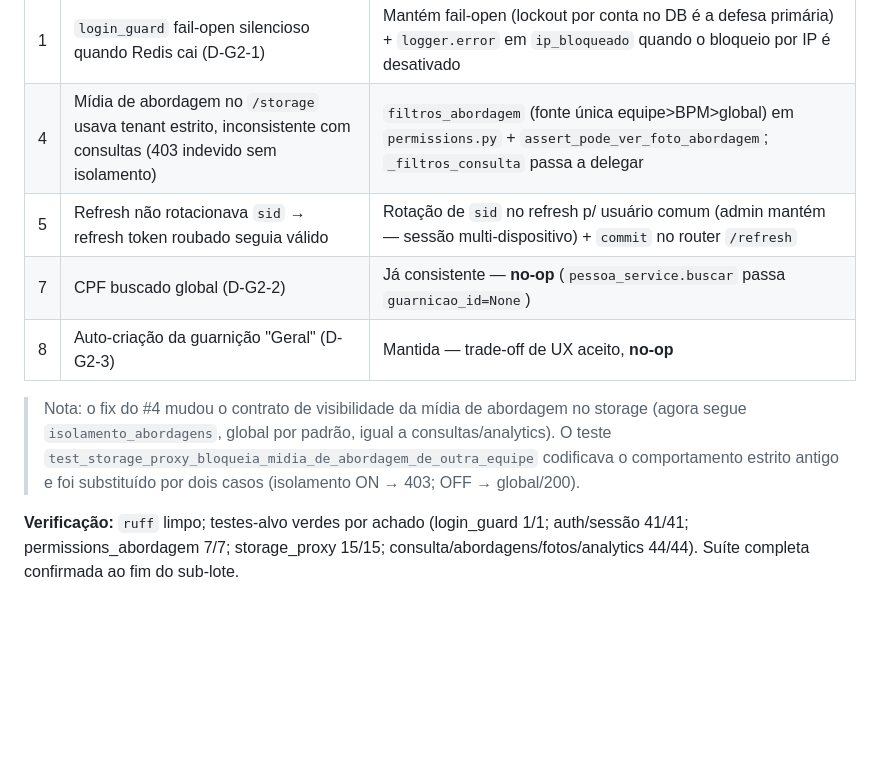
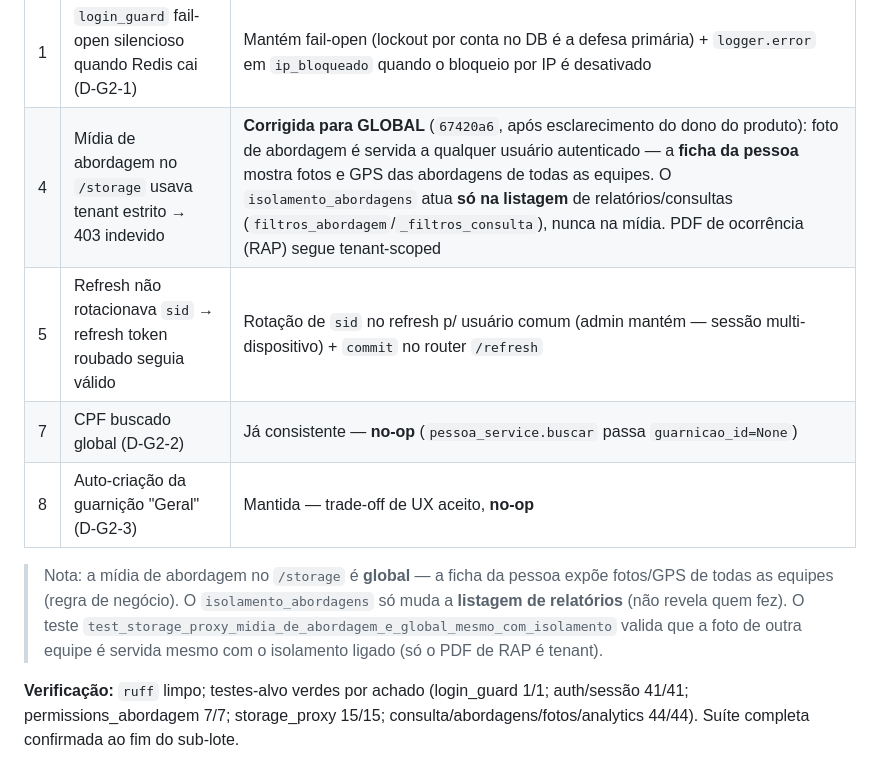
Before and after one commit to alexmabud/argus-ai, a Markdown page: docs/auditoria-status.md, the part around the change. GitHub-like rendering; blank space fills up the shorter version.

Commit message:
docs(auditoria): corrige nota do G2 #4 (midia de abordagem e global)
Co-Authored-By: Claude Opus 4.8 <noreply@anthropic.com>

```diff
--- a/docs/auditoria-status.md
+++ b/docs/auditoria-status.md
@@ -49,16 +49,16 @@ Decisões: D-G2-1 fail-open + log error · D-G2-2 CPF global · D-G2-3 manter "G
 | # | Achado | Resolução |
 |---|--------|-----------|
 | 1 | `login_guard` fail-open silencioso quando Redis cai (D-G2-1) | Mantém fail-open (lockout por conta no DB é a defesa primária) + `logger.error` em `ip_bloqueado` quando o bloqueio por IP é desativado |
-| 4 | Mídia de abordagem no `/storage` usava tenant estrito, inconsistente com consultas (403 indevido sem isolamento) | `filtros_abordagem` (fonte única equipe>BPM>global) em `permissions.py` + `assert_pode_ver_foto_abordagem`; `_filtros_consulta` passa a delegar |
+| 4 | Mídia de abordagem no `/storage` usava tenant estrito → 403 indevido | **Corrigida para GLOBAL** (`67420a6`, após esclarecimento do dono do produto): foto de abordagem é servida a qualquer usuário autenticado — a **ficha da pessoa** mostra fotos e GPS das abordagens de todas as equipes. O `isolamento_abordagens` atua **só na listagem** de relatórios/consultas (`filtros_abordagem`/`_filtros_consulta`), nunca na mídia. PDF de ocorrência (RAP) segue tenant-scoped |
 | 5 | Refresh não rotacionava `sid` → refresh token roubado seguia válido | Rotação de `sid` no refresh p/ usuário comum (admin mantém — sessão multi-dispositivo) + `commit` no router `/refresh` |
 | 7 | CPF buscado global (D-G2-2) | Já consistente — **no-op** (`pessoa_service.buscar` passa `guarnicao_id=None`) |
 | 8 | Auto-criação da guarnição "Geral" (D-G2-3) | Mantida — trade-off de UX aceito, **no-op** |
 
-> Nota: o fix do #4 mudou o contrato de visibilidade da mídia de abordagem no
-> storage (agora segue `isolamento_abordagens`, global por padrão, igual a
-> consultas/analytics). O teste `test_storage_proxy_bloqueia_midia_de_abordagem_de_outra_equipe`
-> codificava o comportamento estrito antigo e foi substituído por dois casos
-> (isolamento ON → 403; OFF → global/200).
+> Nota: a mídia de abordagem no `/storage` é **global** — a ficha da pessoa expõe
+> fotos/GPS de todas as equipes (regra de negócio). O `isolamento_abordagens` só
+> muda a **listagem de relatórios** (não revela quem fez). O teste
+> `test_storage_proxy_midia_de_abordagem_e_global_mesmo_com_isolamento` valida que a
+> foto de outra equipe é servida mesmo com o isolamento ligado (só o PDF de RAP é tenant).
 
 **Verificação:** `ruff` limpo; testes-alvo verdes por achado (login_guard 1/1;
 auth/sessão 41/41; permissions_abordagem 7/7; storage_proxy 15/15;
```
